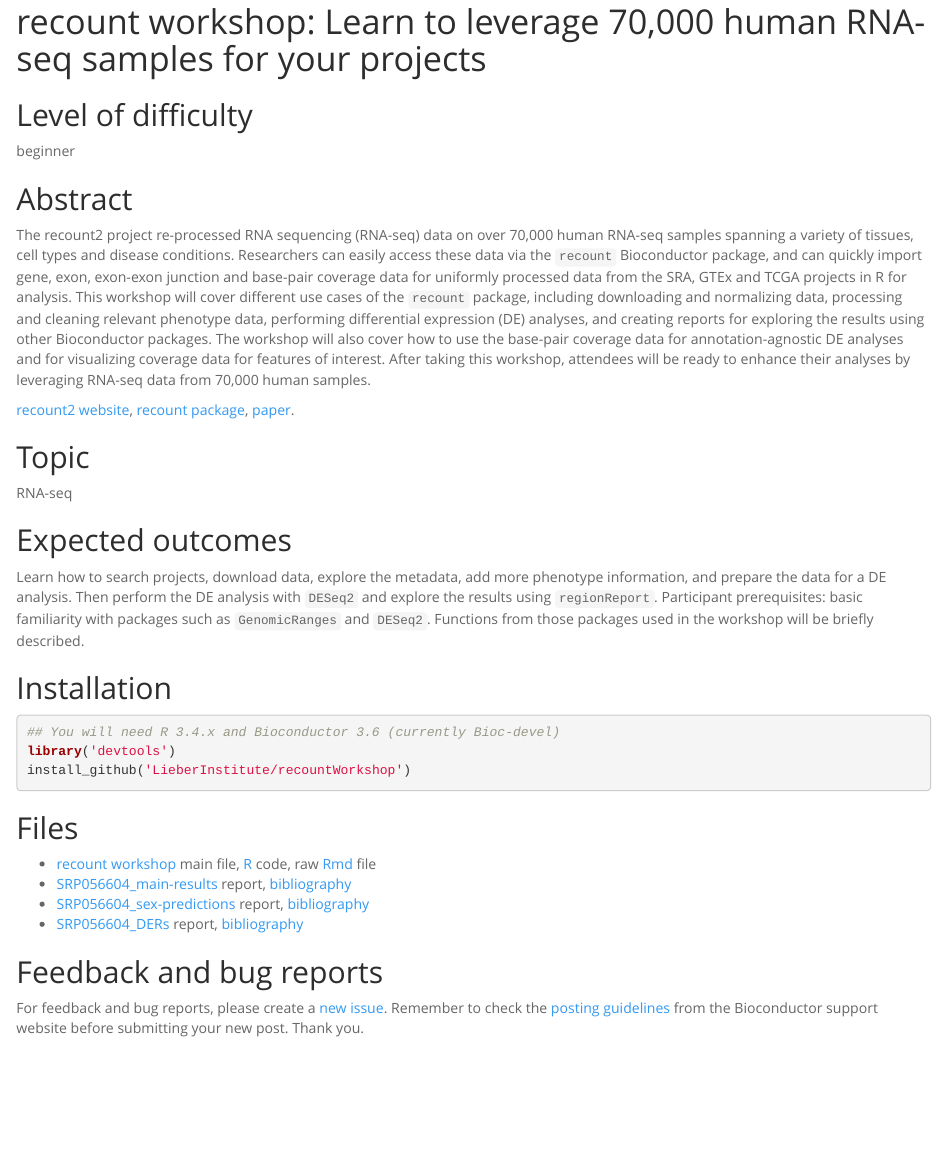
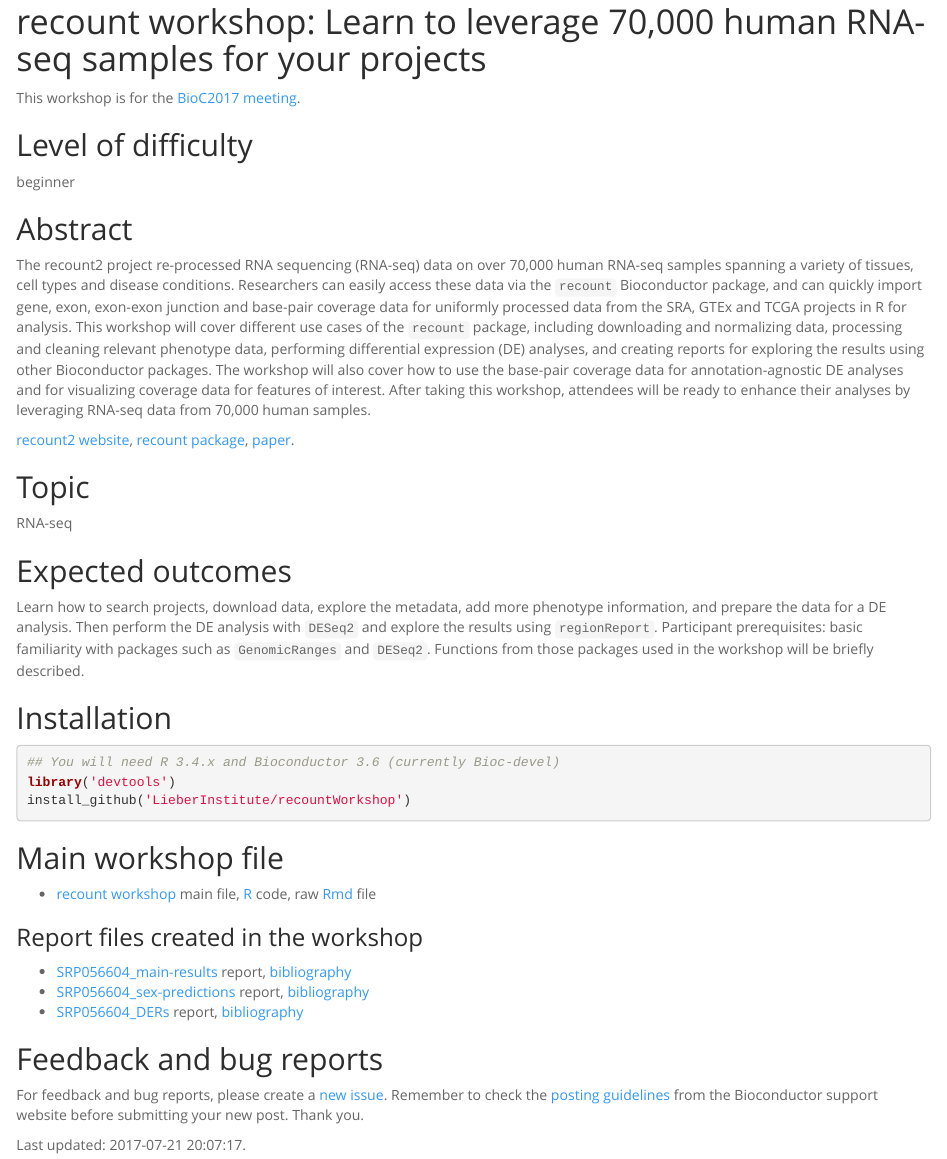
Before and after one commit to LieberInstitute/recountWorkshop, an R Markdown document (index.Rmd): the page in a window 1100 px wide, from its top. Rendered offline with R 4.5, knitr and Pandoc, with nearby package versions.

Commit message:
Update landing page

````diff
--- a/index.Rmd
+++ b/index.Rmd
@@ -7,6 +7,8 @@
 <a href="https://jhubiostatistics.shinyapps.io/recount/"><img src="https://raw.githubusercontent.com/leekgroup/recount-website/master/website/recount.png" align="center"></a>
 
 # recount workshop: Learn to leverage 70,000 human RNA-seq samples for your projects
+
+This workshop is for the [BioC2017 meeting](http://bioconductor.org/help/course-materials/2017/BioC2017/).
 
 ## Level of difficulty
 
@@ -35,9 +37,12 @@
 install_github('LieberInstitute/recountWorkshop')
 ```
 
-## Files
+## Main workshop file
 
 * [recount workshop](compiled_vignette/recount-workshop.html) main file, [R](compiled_vignette/recount-workshop.R) code, raw [Rmd](compiled_vignette/recount-workshop.Rmd) file
+
+### Report files created in the workshop
+
 * [SRP056604_main-results](compiled_vignette/SRP056604_main-results.html) report, [bibliography](compiled_vignette/SRP056604_main-results.bib)
 * [SRP056604_sex-predictions](compiled_vignette/SRP056604_sex-predictions.html) report, [bibliography](compiled_vignette/SRP056604_sex-predictions.bib)
 * [SRP056604_DERs](compiled_vignette/SRP056604_DERs.html) report, [bibliography](compiled_vignette/SRP056604_DERs.bib)
@@ -45,3 +50,7 @@
 ## Feedback and bug reports
 
 For feedback and bug reports, please create a [new issue](https://github.com/LieberInstitute/recountWorkshop/issues). Remember to check the [posting guidelines](http://www.bioconductor.org/help/support/posting-guide/) from the Bioconductor support website before submitting your new post. Thank you.
+
+
+
+Last updated: `r Sys.time()`.
````
Also changed, not shown: index.html.
